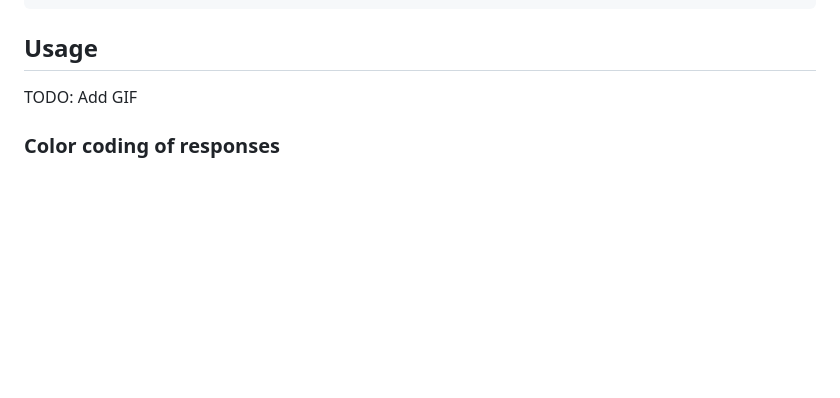
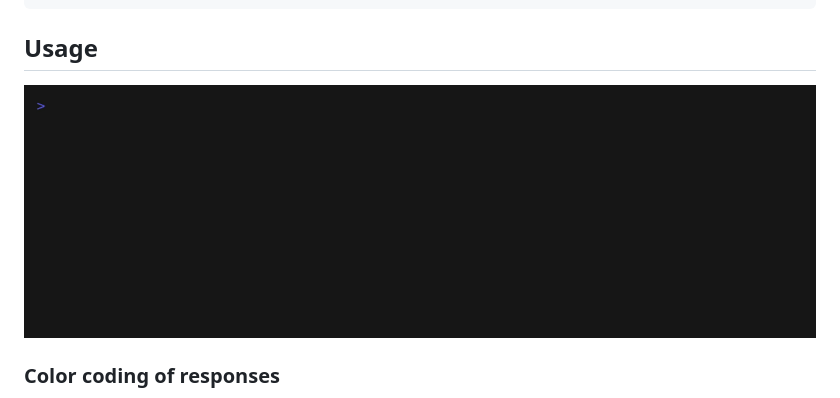
Before and after one commit to andreas-bauer/rejoinderoo, a Markdown page: README.md, the part around the change. Rendered like a GitHub page; pictures changed too: assets/demo.gif (added); blank space fills up the shorter version.

Commit message:
Add demo GIF

```diff
--- a/README.md
+++ b/README.md
@@ -28,7 +28,7 @@ make build
 
 ## Usage
 
-TODO: Add GIF
+![Demo usage of Rejoinderoo](./assets/demo.gif)
 
 ### Color coding of responses
 
```
Also changed, not shown: 1 other file.
